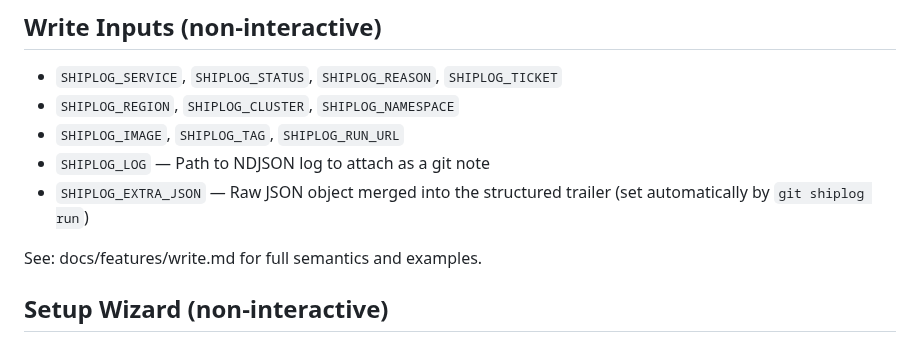
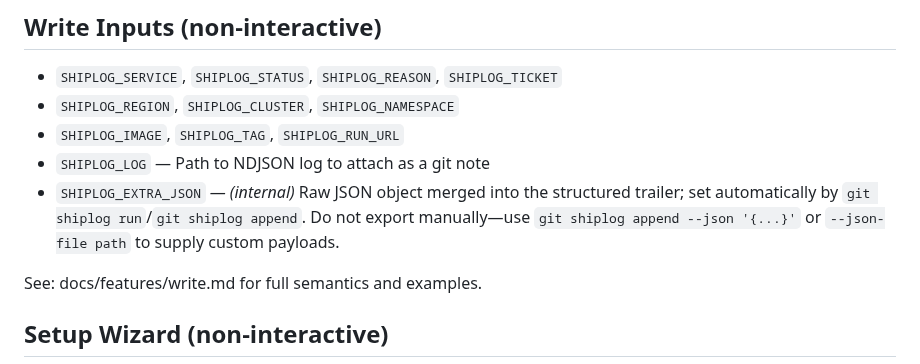
Before and after one commit to flyingrobots/shiplog, a Markdown page: docs/reference/env.md, the part around the change. Rendered like a GitHub page.

Commit message:
docs(env): clarify SHIPLOG_EXTRA_JSON usage

```diff
--- a/docs/reference/env.md
+++ b/docs/reference/env.md
@@ -43,7 +43,7 @@ This is a compact reference for key `SHIPLOG_*` environment variables. Most can
 - `SHIPLOG_REGION`, `SHIPLOG_CLUSTER`, `SHIPLOG_NAMESPACE`
 - `SHIPLOG_IMAGE`, `SHIPLOG_TAG`, `SHIPLOG_RUN_URL`
 - `SHIPLOG_LOG` — Path to NDJSON log to attach as a git note
-- `SHIPLOG_EXTRA_JSON` — Raw JSON object merged into the structured trailer (set automatically by `git shiplog run`)
+- `SHIPLOG_EXTRA_JSON` — *(internal)* Raw JSON object merged into the structured trailer; set automatically by `git shiplog run`/`git shiplog append`. Do not export manually—use `git shiplog append --json '{...}'` or `--json-file path` to supply custom payloads.
 
 See: docs/features/write.md for full semantics and examples.
 
```
